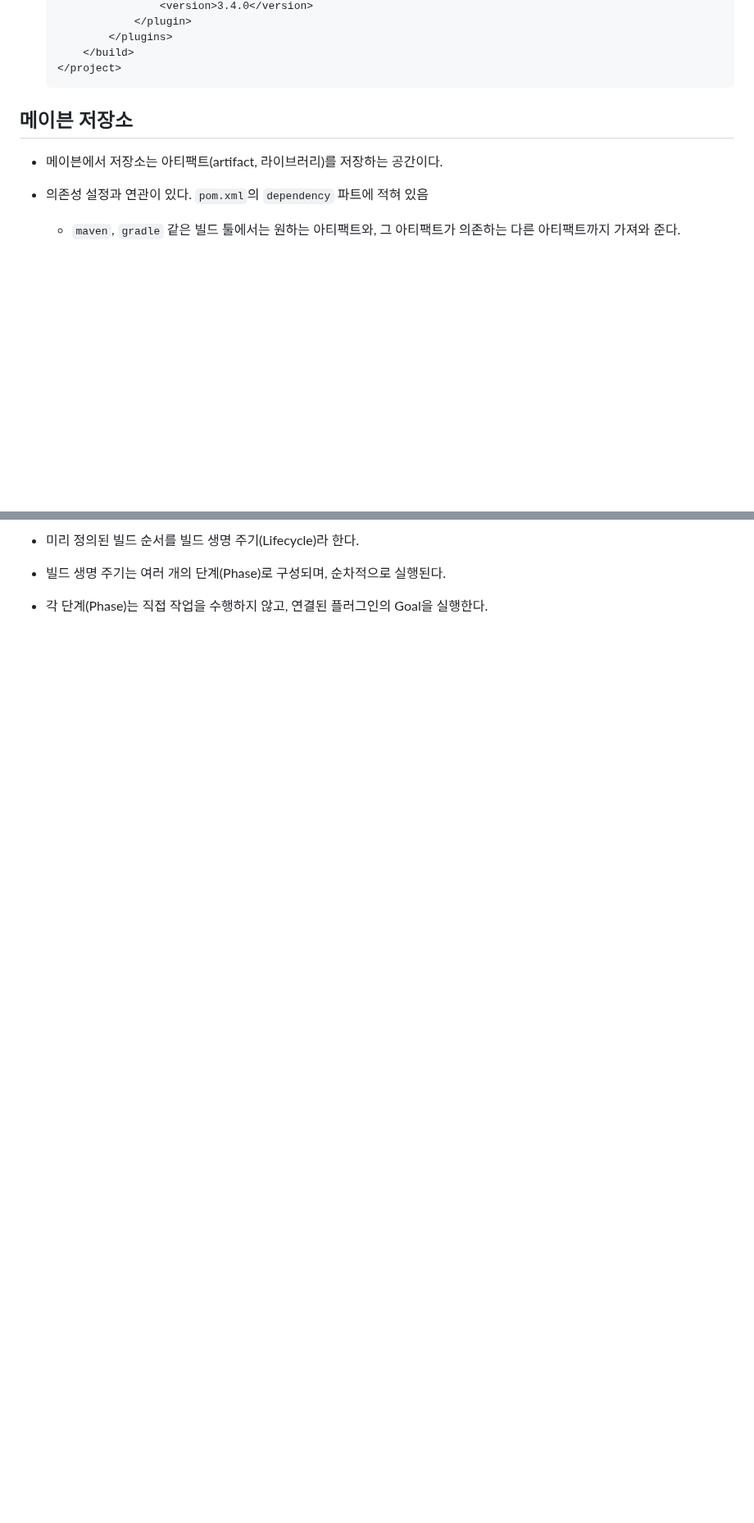
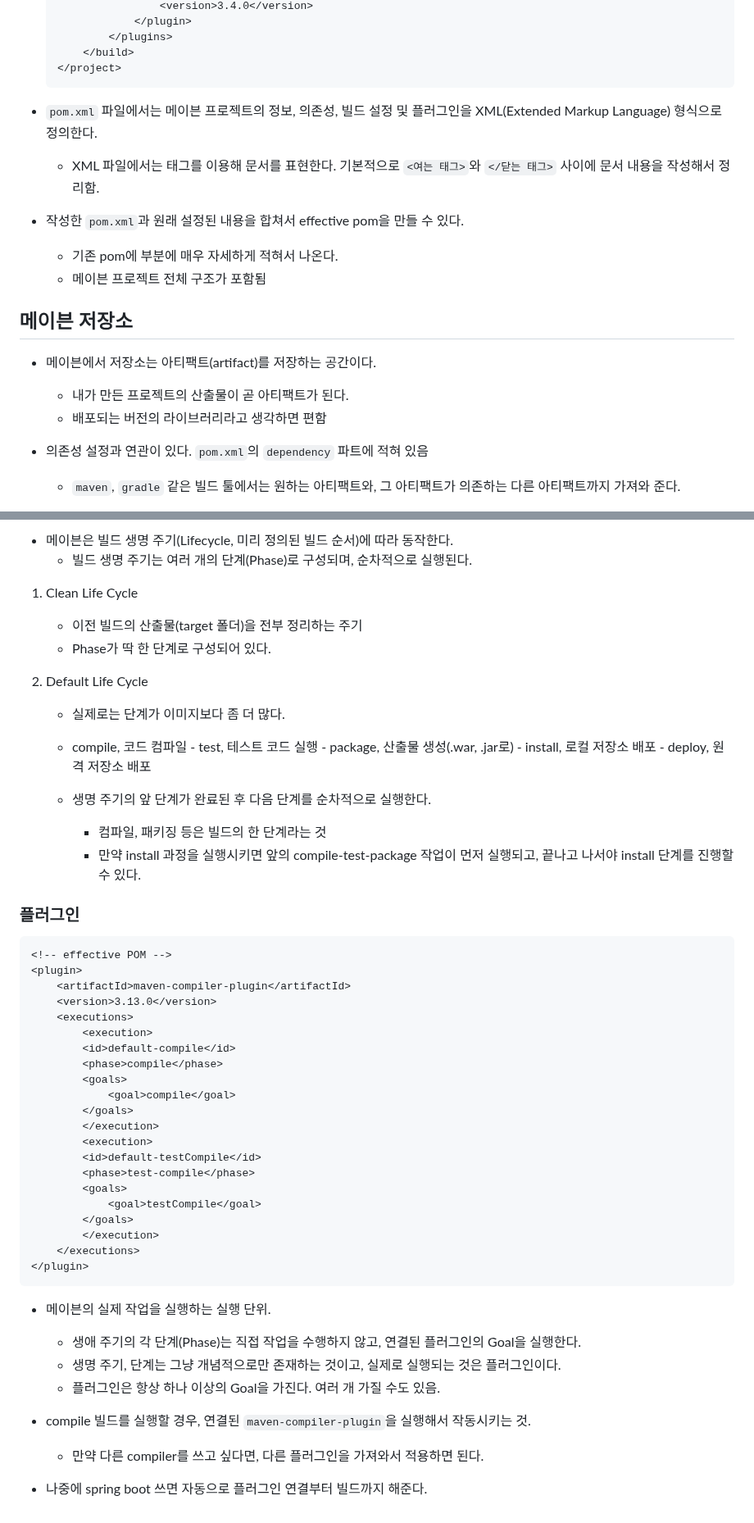
Before and after one commit to krystallinekim/TIL, a Markdown page: Servlet-JSP/02-maven.md, 2 parts joined by grey strips. Shown at 82% size. Drawn GitHub-style; blank space fills up the shorter version.

Commit message:
POM, 저장소, 생명주기와 플러그인

````diff
--- a/Servlet-JSP/02-maven.md
+++ b/Servlet-JSP/02-maven.md
@@ -69,10 +76,18 @@
     </project>
     ```
 
+- `pom.xml` 파일에서는 메이븐 프로젝트의 정보, 의존성, 빌드 설정 및 플러그인을 XML(Extended Markup Language) 형식으로 정의한다.
+    - XML 파일에서는 태그를 이용해 문서를 표현한다. 기본적으로 `<여는 태그>`와 `</닫는 태그>` 사이에 문서 내용을 작성해서 정리함.
+
+- 작성한 `pom.xml`과 원래 설정된 내용을 합쳐서 effective pom을 만들 수 있다.
+    - 기존 pom에 <build>부분에 매우 자세하게 적혀서 나온다.
+    - 메이븐 프로젝트 전체 구조가 포함됨
 
 ## 메이븐 저장소
 
-- 메이븐에서 저장소는 아티팩트(artifact, 라이브러리)를 저장하는 공간이다.
+- 메이븐에서 저장소는 아티팩트(artifact)를 저장하는 공간이다.
+    - 내가 만든 프로젝트의 산출물이 곧 아티팩트가 된다.
+    - 배포되는 버전의 라이브러리라고 생각하면 편함
 
 - 의존성 설정과 연관이 있다. `pom.xml`의 `dependency` 파트에 적혀 있음
     - `maven`, `gradle` 같은 빌드 툴에서는 원하는 아티팩트와, 그 아티팩트가 의존하는 다른 아티팩트까지 가져와 준다.
@@ -105,6 +119,54 @@
 
-- 미리 정의된 빌드 순서를 빌드 생명 주기(Lifecycle)라 한다.
+- 메이븐은 빌드 생명 주기(Lifecycle, 미리 정의된 빌드 순서)에 따라 동작한다.
+    - 빌드 생명 주기는 여러 개의 단계(Phase)로 구성되며, 순차적으로 실행된다.
 
-- 빌드 생명 주기는 여러 개의 단계(Phase)로 구성되며, 순차적으로 실행된다.
+1. Clean Life Cycle
+    - 이전 빌드의 산출물(target 폴더)을 전부 정리하는 주기
+    - Phase가 딱 한 단계로 구성되어 있다.
 
-- 각 단계(Phase)는 직접 작업을 수행하지 않고, 연결된 플러그인의 Goal을 실행한다.
+2. Default Life Cycle
+
+    - 실제로는 단계가 이미지보다 좀 더 많다.
+
+    - compile, 코드 컴파일 - test, 테스트 코드 실행 - package, 산출물 생성(.war, .jar로) - install, 로컬 저장소 배포 - deploy, 원격 저장소 배포
+
+    - 생명 주기의 앞 단계가 완료된 후 다음 단계를 순차적으로 실행한다.
+        - 컴파일, 패키징 등은 빌드의 한 단계라는 것
+        - 만약 install 과정을 실행시키면 앞의 compile-test-package 작업이 먼저 실행되고, 끝나고 나서야 install 단계를 진행할 수 있다.
+
+
+### 플러그인
+
+```xml
+<!-- effective POM -->
+<plugin>
+    <artifactId>maven-compiler-plugin</artifactId>
+    <version>3.13.0</version>
+    <executions>
+        <execution>
+        <id>default-compile</id>
+        <phase>compile</phase>
+        <goals>
+            <goal>compile</goal>
+        </goals>
+        </execution>
+        <execution>
+        <id>default-testCompile</id>
+        <phase>test-compile</phase>
+        <goals>
+            <goal>testCompile</goal>
+        </goals>
+        </execution>
+    </executions>
+</plugin>
+```
+
+- 메이븐의 실제 작업을 실행하는 실행 단위.
+    - 생애 주기의 각 단계(Phase)는 직접 작업을 수행하지 않고, 연결된 플러그인의 Goal을 실행한다.
+    - 생명 주기, 단계는 그냥 개념적으로만 존재하는 것이고, 실제로 실행되는 것은 플러그인이다.
+    - 플러그인은 항상 하나 이상의 Goal을 가진다. 여러 개 가질 수도 있음.
+
+- compile 빌드를 실행할 경우, 연결된 `maven-compiler-plugin`을 실행해서 작동시키는 것.
+    - 만약 다른 compiler를 쓰고 싶다면, 다른 플러그인을 가져와서 적용하면 된다.
+
+- 나중에 spring boot 쓰면 자동으로 플러그인 연결부터 빌드까지 해준다.
````
Also changed, not shown: other parts of Servlet-JSP/02-maven.md (+14 -8 lines).
